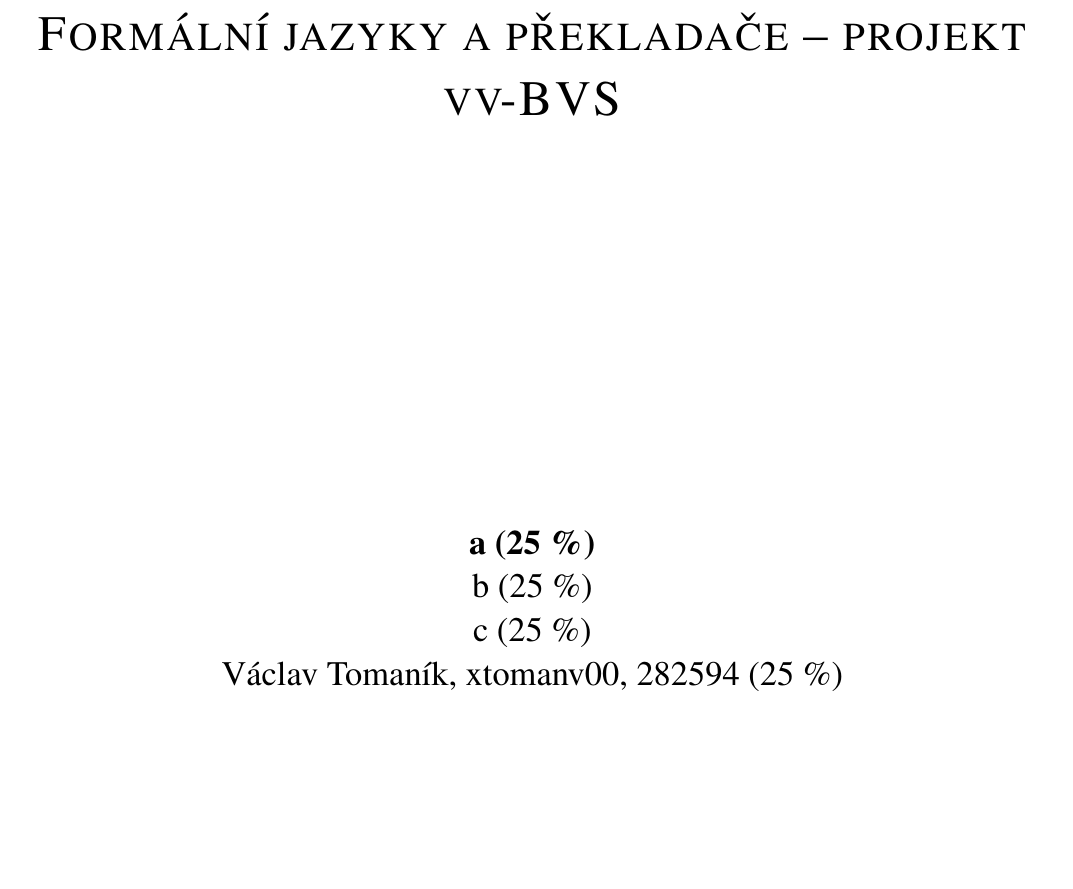
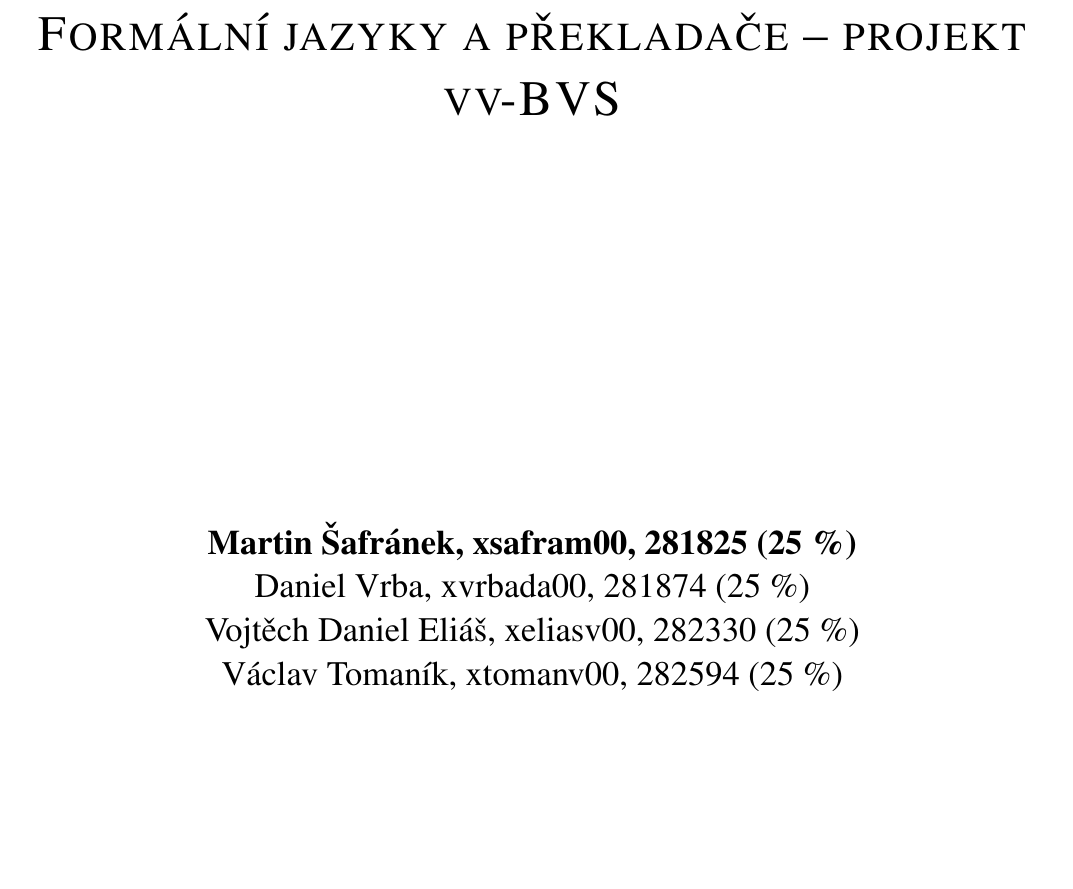
Before and after one commit to M-Safranek/IFJ_projekt, a LaTeX document (Documentation/main.tex): part of page 1 of 5, cut so that both start at the same text. Compiled offline with pdfLaTeX.

Commit message:
Added names of team members on the first page

```diff
--- a/Documentation/main.tex
+++ b/Documentation/main.tex
@@ -18,9 +18,9 @@
     \vspace{0.1em}
     \Huge \textsc{vv-BVS} \\
     \vspace{\stretch{0.382}}
-    \Large \textbf{a (25 \%)} \\
-    b (25 \%)\\
-    c (25 \%)\\
+    \Large \textbf{Martin Šafránek, xsafram00, 281825 (25 \%)} \\
+    Daniel Vrba, xvrbada00, 281874 (25 \%)\\
+    Vojtěch Daniel Eliáš, xeliasv00, 282330 (25 \%)\\
     Václav Tomaník, xtomanv00, 282594 (25 \%)\\
     \vspace{0.1em}
     \vspace{\stretch{0.618}}
```
